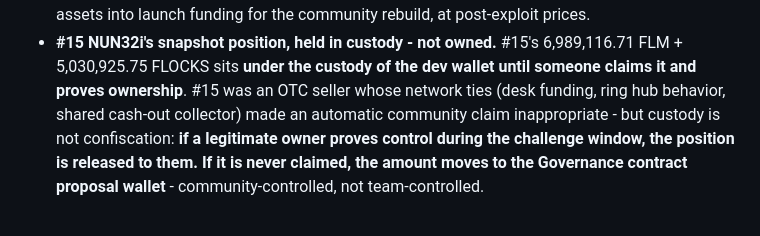
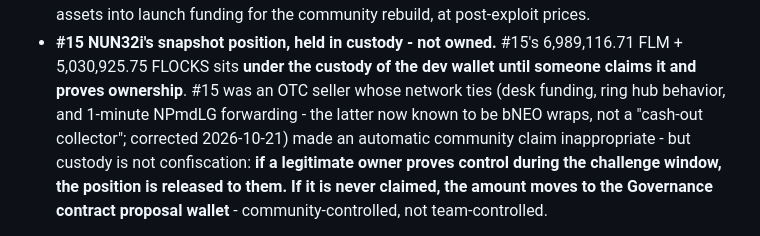
Before and after one commit to freethebird/ftb, a Markdown page: FTB_Snapshot_Findings.md, the part around the change. Drawn GitHub-style.

```diff
--- a/FTB_Snapshot_Findings.md
+++ b/FTB_Snapshot_Findings.md
@@ -92,7 +92,7 @@ out of anyone's claim:
 - **#15 NUN32i's snapshot position, held in custody - not owned.** #15's
   6,989,116.71 FLM + 5,030,925.75 FLOCKS sits **under the custody of the dev wallet
   until someone claims it and proves ownership**. #15 was an OTC seller whose network
-  ties (desk funding, ring hub behavior, shared cash-out collector) made an automatic
+  ties (desk funding, ring hub behavior, and 1-minute NPmdLG forwarding - the latter now known to be bNEO wraps, not a "cash-out collector"; corrected 2026-10-21) made an automatic
   community claim inappropriate - but custody is not confiscation: **if a legitimate
   owner proves control during the challenge window, the position is released to them.
   If it is never claimed, the amount moves to the Governance contract proposal
```
Also changed, not shown: FLM_15_NUN32i_DeepDive.md (+18 -4 lines), FLM_Top20_Ownership.md (+19 -8 lines).
